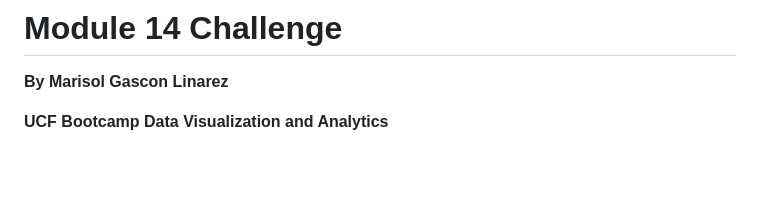
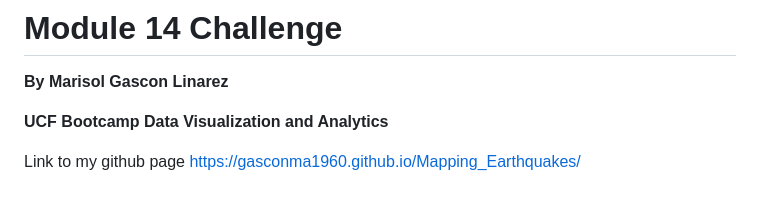
Before and after one commit to gasconma1960/Mapping_Earthquakes, a Markdown page: README.md, the part around the change. Drawn GitHub-style; blank space fills up the shorter version.

```diff
--- a/README.md
+++ b/README.md
@@ -130,3 +130,6 @@ JavaScript, Leaflet.js, and geoJSON data
 **By Marisol Gascon Linarez**
 
 **UCF Bootcamp Data Visualization and Analytics**
+
+Link to my github page
+https://gasconma1960.github.io/Mapping_Earthquakes/
```
